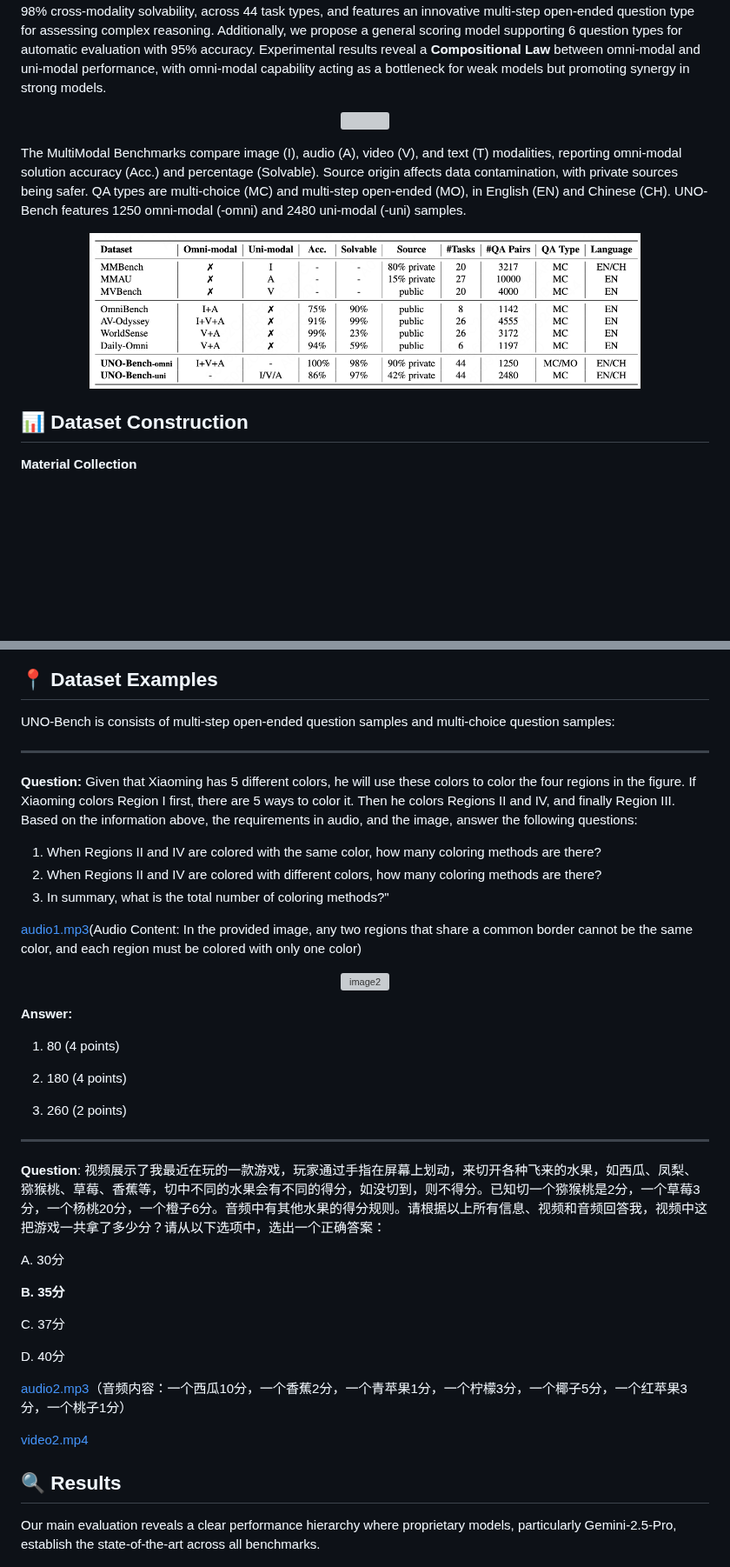
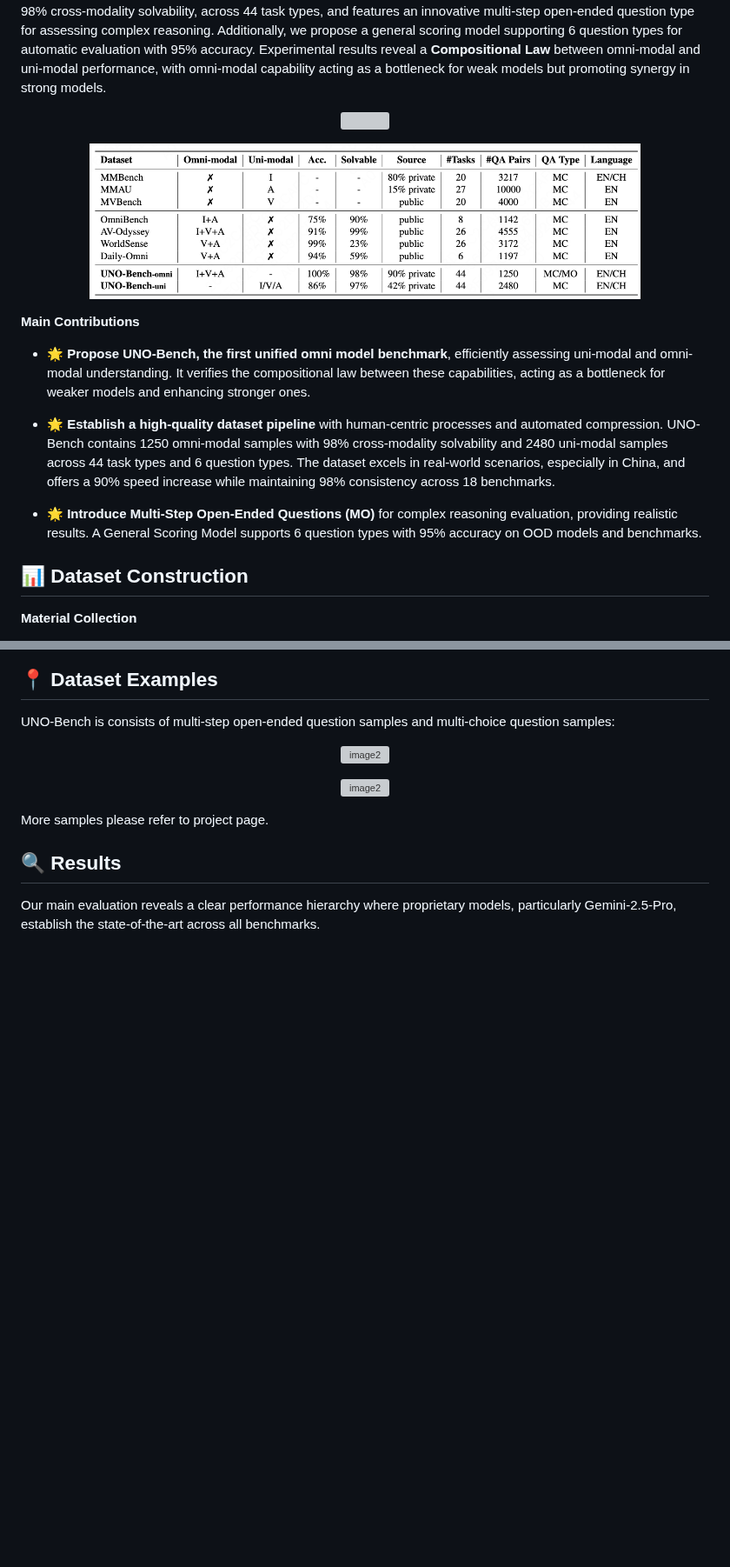
Before and after one commit to meituan-longcat/UNO-Bench, a Markdown page: README.md, 2 parts joined by grey strips. Shown at 87% size. Rendered like a GitHub page; blank space fills up the shorter version; grey boxes are pictures that could not be loaded.

```diff
--- a/README.md
+++ b/README.md
@@ -18,13 +18,21 @@ Multimodal Large Language Models are advancing from uni-modal to omni-modal unde
 </p>
 </div>
 
-The MultiModal Benchmarks compare image (I), audio (A), video (V), and text (T) modalities, reporting omni-modal solution accuracy (Acc.) and percentage (Solvable). Source origin affects data contamination, with private sources being safer. QA types are multi-choice (MC) and multi-step open-ended (MO), in English (EN) and Chinese (CH). UNO-Bench features 1250 omni-modal (-omni) and 2480 uni-modal (-uni) samples.
+<!-- The MultiModal Benchmarks compare image (I), audio (A), video (V), and text (T) modalities, reporting omni-modal solution accuracy (Acc.) and percentage (Solvable). Source origin affects data contamination, with private sources being safer. QA types are multi-choice (MC) and multi-step open-ended (MO), in English (EN) and Chinese (CH). UNO-Bench features 1250 omni-modal (-omni) and 2480 uni-modal (-uni) samples. -->
 
 <div>
 <p align="center">
   <img src="./assets/data-statistics.png" width="80%" height="100%" />
 </p>
 </div>
+
+**Main Contributions**
+
+- 🌟 **Propose UNO-Bench, the first unified omni model benchmark**, efficiently assessing uni-modal and omni-modal understanding. It verifies the compositional law between these capabilities, acting as a bottleneck for weaker models and enhancing stronger ones.
+
+- 🌟 **Establish a high-quality dataset pipeline** with human-centric processes and automated compression. UNO-Bench contains 1250 omni-modal samples with 98% cross-modality solvability and 2480 uni-modal samples across 44 task types and 6 question types. The dataset excels in real-world scenarios, especially in China, and offers a 90% speed increase while maintaining 98% consistency across 18 benchmarks.
+
+- 🌟 **Introduce Multi-Step Open-Ended Questions (MO)** for complex reasoning evaluation, providing realistic results. A General Scoring Model supports 6 question types with 95% accuracy on OOD models and benchmarks.
 
 
 ## 📊 Dataset Construction
@@ -55,14 +63,8 @@ Regarding automated data compression, we propose a cluster-guided stratified sam
 
 UNO-Bench is consists of multi-step open-ended question samples and multi-choice question samples:
 
----
-
-**Question:** Given that Xiaoming has 5 different colors, he will use these colors to color the four regions in the figure. If Xiaoming colors Region I first, there are 5 ways to color it. Then he colors Regions II and IV, and finally Region III. Based on the information above, the requirements in audio, and the image, answer the following questions:
-
-1. When Regions II and IV are colored with the same color, how many coloring methods are there?
-2. When Regions II and IV are colored with different colors, how many coloring methods are there?
-3. In summary, what is the total number of coloring methods?"
-
-[audio1.mp3](https://github.com/user-attachments/files/23122352/audio1.mp3)(Audio Content: In the provided image, any two regions that share a common border cannot be the same color, and each region must be colored with only one color)
+<p align="center">
+<img width="239" height="192" alt="image2" src="./assets/omni-perception-cases.png" />
+</p>
 
 <p align="center">
@@ -70,30 +72,6 @@ UNO-Bench is consists of multi-step open-ended question samples and multi-choice
 </p>
 
-**Answer:**
-
-1. 80 (4 points)
-
-2. 180 (4 points)
-
-3. 260 (2 points)
-
----
-
-**Question**: 视频展示了我最近在玩的一款游戏，玩家通过手指在屏幕上划动，来切开各种飞来的水果，如西瓜、凤梨、猕猴桃、草莓、香蕉等，切中不同的水果会有不同的得分，如没切到，则不得分。已知切一个猕猴桃是2分，一个草莓3分，一个杨桃20分，一个橙子6分。音频中有其他水果的得分规则。请根据以上所有信息、视频和音频回答我，视频中这把游戏一共拿了多少分？请从以下选项中，选出一个正确答案：
-
-A. 30分
-
-**B. 35分**
-
-C. 37分
-
-D. 40分
-
-[audio2.mp3](https://github.com/user-attachments/files/23122214/audio1.mp3)（音频内容：一个西瓜10分，一个香蕉2分，一个青苹果1分，一个柠檬3分，一个椰子5分，一个红苹果3分，一个桃子1分）
-
-[video2.mp4](https://github.com/user-attachments/assets/2baafc12-b14a-4fd1-831b-9517589a766b)
-
-
+More samples please refer to project page.
 
 ## 🔍 Results
 
```
Also changed, not shown: other parts of README.md (+1 -1 lines).
